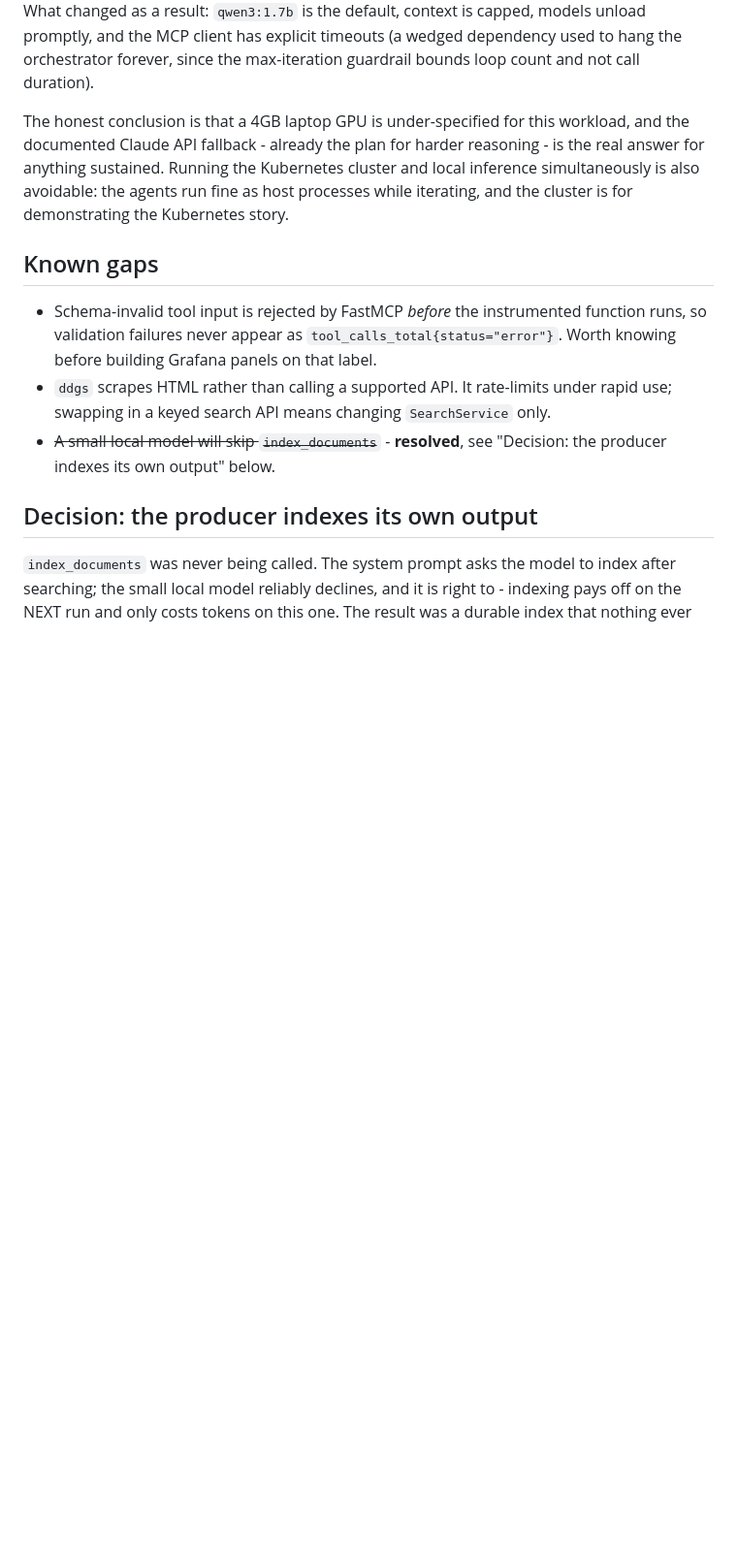
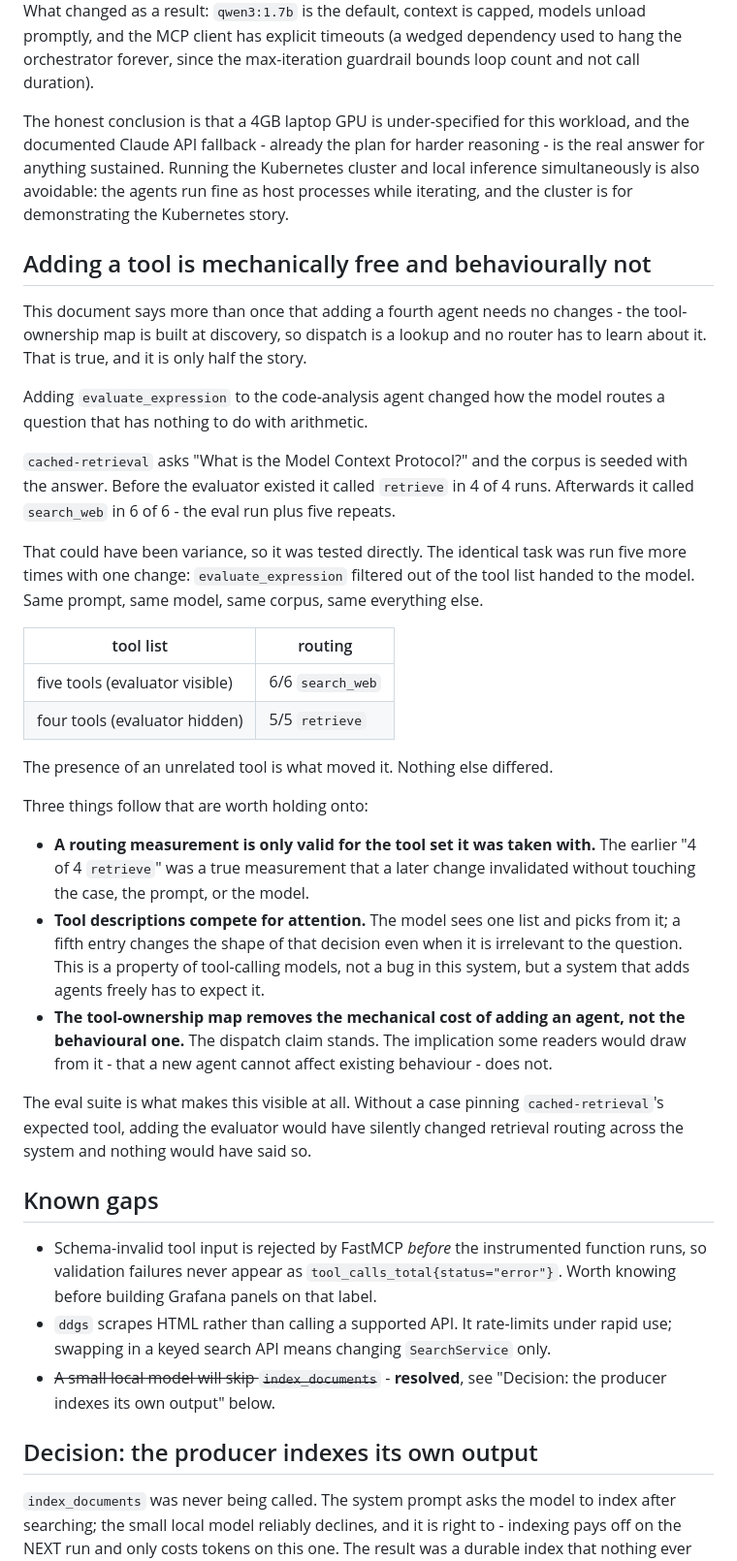
Before and after one commit to mh-naderi/distributed-agent-orchestrator, a Markdown page: docs/architecture.md, the part around the change. Shown at 97% size. Drawn GitHub-style; blank space fills up the shorter version.

```diff
--- a/docs/architecture.md
+++ b/docs/architecture.md
@@ -383,6 +383,50 @@ cluster and local inference simultaneously is also avoidable: the agents run
 fine as host processes while iterating, and the cluster is for demonstrating the
 Kubernetes story.
 
+## Adding a tool is mechanically free and behaviourally not
+
+This document says more than once that adding a fourth agent needs no changes -
+the tool-ownership map is built at discovery, so dispatch is a lookup and no
+router has to learn about it. That is true, and it is only half the story.
+
+Adding `evaluate_expression` to the code-analysis agent changed how the model
+routes a question that has nothing to do with arithmetic.
+
+`cached-retrieval` asks "What is the Model Context Protocol?" and the corpus is
+seeded with the answer. Before the evaluator existed it called `retrieve` in 4
+of 4 runs. Afterwards it called `search_web` in 6 of 6 - the eval run plus five
+repeats.
+
+That could have been variance, so it was tested directly. The identical task was
+run five more times with one change: `evaluate_expression` filtered out of the
+tool list handed to the model. Same prompt, same model, same corpus, same
+everything else.
+
+| tool list | routing |
+|---|---|
+| five tools (evaluator visible) | 6/6 `search_web` |
+| four tools (evaluator hidden) | 5/5 `retrieve` |
+
+The presence of an unrelated tool is what moved it. Nothing else differed.
+
+Three things follow that are worth holding onto:
+
+- **A routing measurement is only valid for the tool set it was taken with.**
+  The earlier "4 of 4 `retrieve`" was a true measurement that a later change
+  invalidated without touching the case, the prompt, or the model.
+- **Tool descriptions compete for attention.** The model sees one list and picks
+  from it; a fifth entry changes the shape of that decision even when it is
+  irrelevant to the question. This is a property of tool-calling models, not a
+  bug in this system, but a system that adds agents freely has to expect it.
+- **The tool-ownership map removes the mechanical cost of adding an agent, not
+  the behavioural one.** The dispatch claim stands. The implication some readers
+  would draw from it - that a new agent cannot affect existing behaviour - does
+  not.
+
+The eval suite is what makes this visible at all. Without a case pinning
+`cached-retrieval`'s expected tool, adding the evaluator would have silently
+changed retrieval routing across the system and nothing would have said so.
+
 ## Known gaps
 
 - Schema-invalid tool input is rejected by FastMCP *before* the instrumented
```
Also changed, not shown: README.md (+26 -34 lines).
